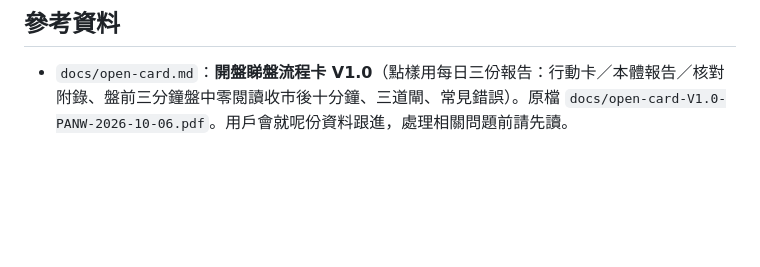
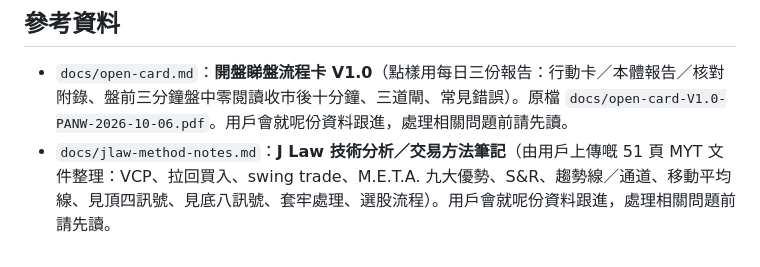
Before and after one commit to mhcha20/Jlaw-report, a Markdown page: CLAUDE.md, the part around the change. Drawn GitHub-style; blank space fills up the shorter version.

Commit message:
docs: add J Law trading method notes and index in CLAUDE.md
Co-Authored-By: Claude Sonnet 5.5 <noreply@anthropic.com>
Claude-Session: https://claude.ai/code/session_01AcLUjLHcyxtBJZT19q3Yxu

```diff
--- a/CLAUDE.md
+++ b/CLAUDE.md
@@ -29,3 +29,4 @@
 
 ## 參考資料
 - `docs/open-card.md`：**開盤睇盤流程卡 V1.0**（點樣用每日三份報告：行動卡／本體報告／核對附錄、盤前三分鐘盤中零閱讀收市後十分鐘、三道閘、常見錯誤）。原檔 `docs/open-card-V1.0-PANW-2026-10-06.pdf`。用戶會就呢份資料跟進，處理相關問題前請先讀。
+- `docs/jlaw-method-notes.md`：**J Law 技術分析／交易方法筆記**（由用戶上傳嘅 51 頁 MYT 文件整理：VCP、拉回買入、swing trade、M.E.T.A. 九大優勢、S&R、趨勢線／通道、移動平均線、見頂四訊號、見底八訊號、套牢處理、選股流程）。用戶會就呢份資料跟進，處理相關問題前請先讀。
```
Also changed, not shown: docs/jlaw-method-notes.md (added, +103 -0 lines).
